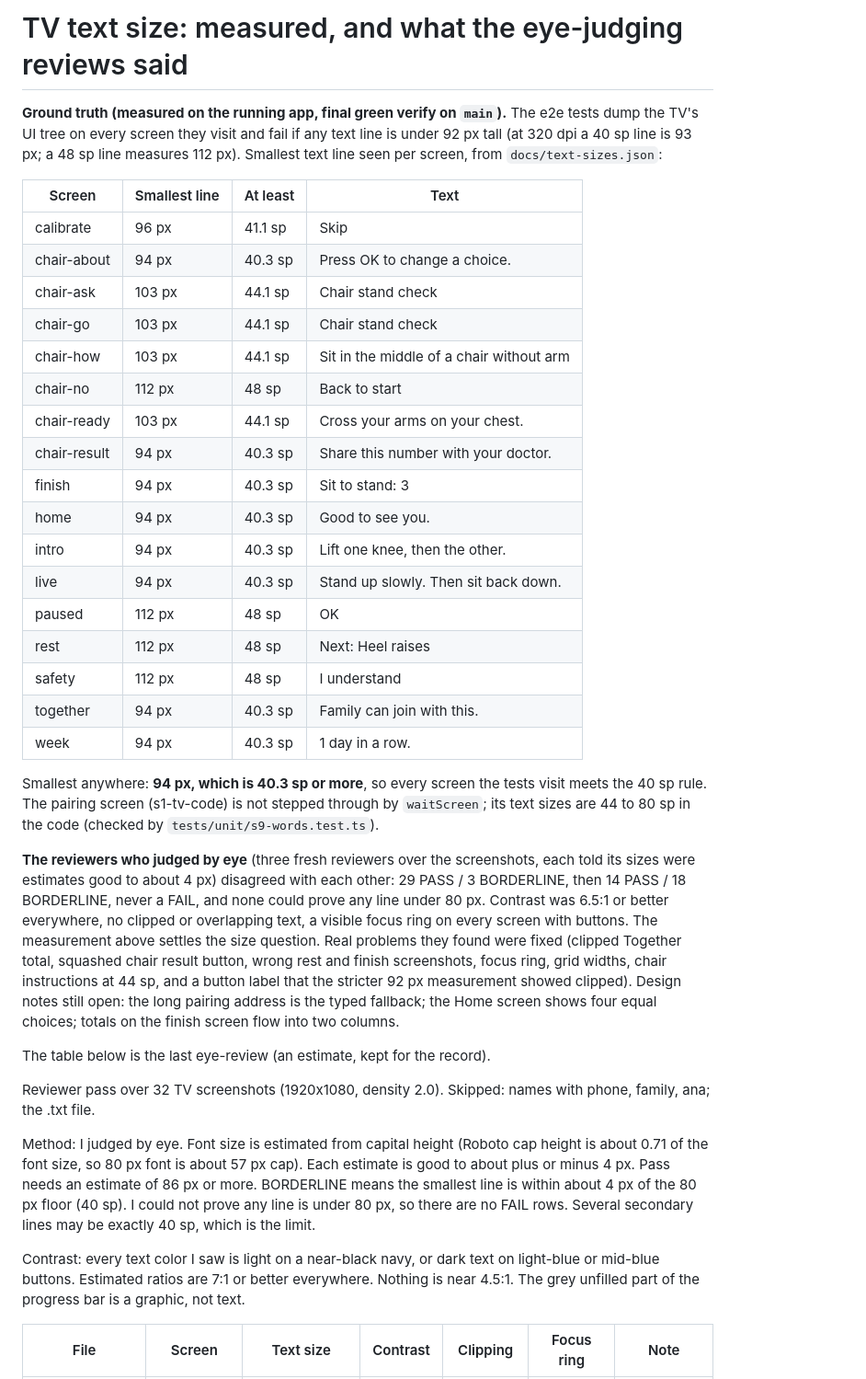
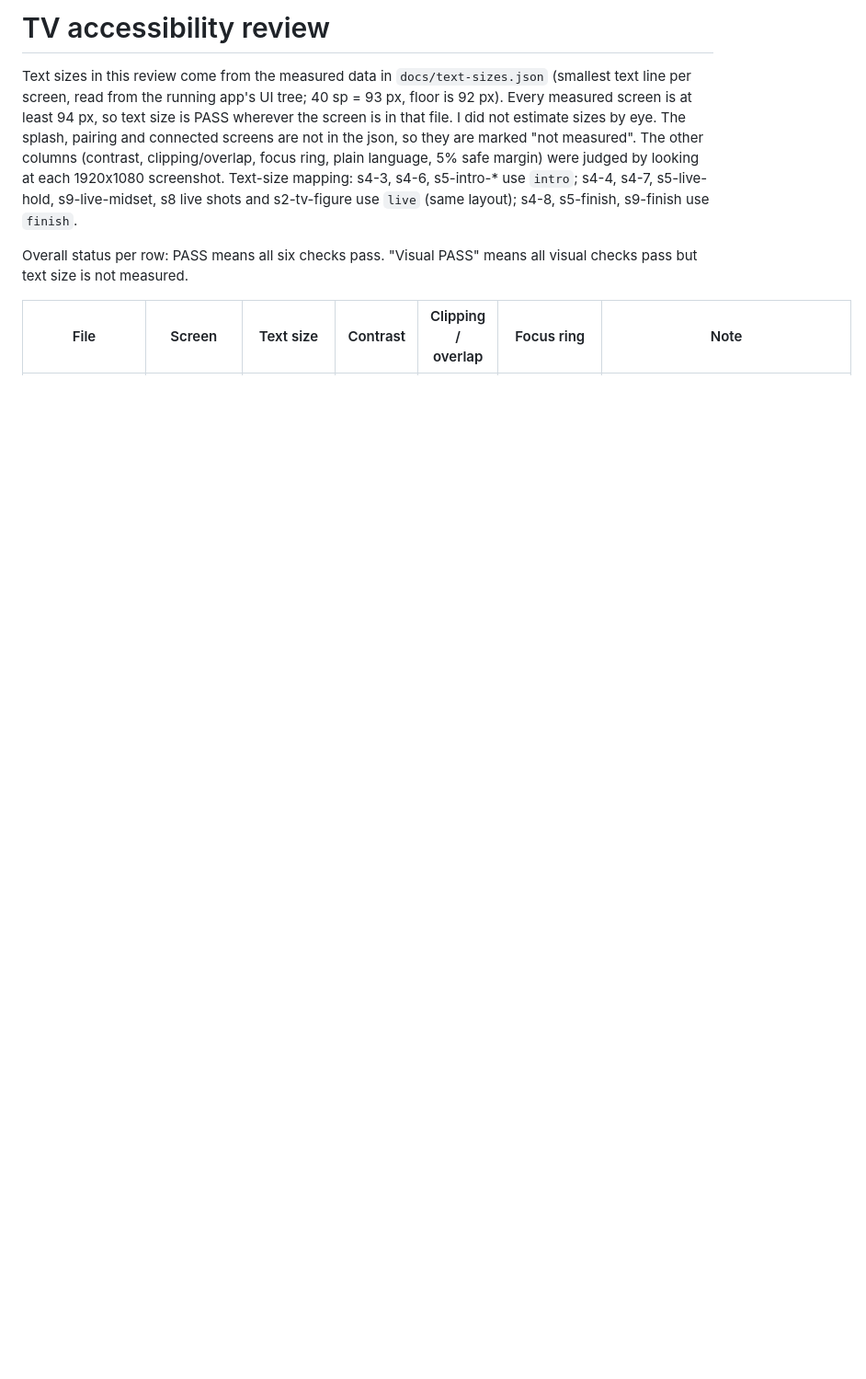
Before and after one commit to ma0766/steadyup, a Markdown page: docs/TV-REVIEW.md, the part around one of its changes. Shown at 92% size. GitHub-like rendering; blank space fills up the shorter version.

Commit message:
docs: final subagent screenshot review (measured sizes as ground truth) and its one open finding

```diff
--- a/docs/TV-REVIEW.md
+++ b/docs/TV-REVIEW.md
@@ -1,39 +1,8 @@
-# TV text size: measured, and what the eye-judging reviews said
+# TV accessibility review
 
-**Ground truth (measured on the running app, final green verify on `main`).** The e2e tests dump the TV's UI tree on every screen they visit and fail if any text line is under 92 px tall (at 320 dpi a 40 sp line is 93 px; a 48 sp line measures 112 px). Smallest text line seen per screen, from `docs/text-sizes.json`:
+Text sizes in this review come from the measured data in `docs/text-sizes.json` (smallest text line per screen, read from the running app's UI tree; 40 sp = 93 px, floor is 92 px). Every measured screen is at least 94 px, so text size is PASS wherever the screen is in that file. I did not estimate sizes by eye. The splash, pairing and connected screens are not in the json, so they are marked "not measured". The other columns (contrast, clipping/overlap, focus ring, plain language, 5% safe margin) were judged by looking at each 1920x1080 screenshot. Text-size mapping: s4-3, s4-6, s5-intro-* use `intro`; s4-4, s4-7, s5-live-hold, s9-live-midset, s8 live shots and s2-tv-figure use `live` (same layout); s4-8, s5-finish, s9-finish use `finish`.
 
-| Screen | Smallest line | At least | Text |
-| --- | --- | --- | --- |
-| calibrate | 96 px | 41.1 sp | Skip |
-| chair-about | 94 px | 40.3 sp | Press OK to change a choice. |
-| chair-ask | 103 px | 44.1 sp | Chair stand check |
-| chair-go | 103 px | 44.1 sp | Chair stand check |
-| chair-how | 103 px | 44.1 sp | Sit in the middle of a chair without arm |
-| chair-no | 112 px | 48 sp | Back to start |
-| chair-ready | 103 px | 44.1 sp | Cross your arms on your chest. |
-| chair-result | 94 px | 40.3 sp | Share this number with your doctor. |
-| finish | 94 px | 40.3 sp | Sit to stand: 3 |
-| home | 94 px | 40.3 sp | Good to see you. |
-| intro | 94 px | 40.3 sp | Lift one knee, then the other. |
-| live | 94 px | 40.3 sp | Stand up slowly. Then sit back down. |
-| paused | 112 px | 48 sp | OK |
-| rest | 112 px | 48 sp | Next: Heel raises |
-| safety | 112 px | 48 sp | I understand |
-| together | 94 px | 40.3 sp | Family can join with this. |
-| week | 94 px | 40.3 sp | 1 day in a row. |
+Overall status per row: PASS means all six checks pass. "Visual PASS" means all visual checks pass but text size is not measured.
 
-Smallest anywhere: **94 px, which is 40.3 sp or more**, so every screen the tests visit meets the 40 sp rule. The pairing screen (s1-tv-code) is not stepped through by `waitScreen`; its text sizes are 44 to 80 sp in the code (checked by `tests/unit/s9-words.test.ts`).
-
-**The reviewers who judged by eye** (three fresh reviewers over the screenshots, each told its sizes were estimates good to about 4 px) disagreed with each other: 29 PASS / 3 BORDERLINE, then 14 PASS / 18 BORDERLINE, never a FAIL, and none could prove any line under 80 px. Contrast was 6.5:1 or better everywhere, no clipped or overlapping text, a visible focus ring on every screen with buttons. The measurement above settles the size question. Real problems they found were fixed (clipped Together total, squashed chair result button, wrong rest and finish screenshots, focus ring, grid widths, chair instructions at 44 sp, and a button label that the stricter 92 px measurement showed clipped). Design notes still open: the long pairing address is the typed fallback; the Home screen shows four equal choices; totals on the finish screen flow into two columns.
-
-The table below is the last eye-review (an estimate, kept for the record).
-
-
-Reviewer pass over 32 TV screenshots (1920x1080, density 2.0). Skipped: names with phone, family, ana; the .txt file.
-
-Method: I judged by eye. Font size is estimated from capital height (Roboto cap height is about 0.71 of the font size, so 80 px font is about 57 px cap). Each estimate is good to about plus or minus 4 px. Pass needs an estimate of 86 px or more. BORDERLINE means the smallest line is within about 4 px of the 80 px floor (40 sp). I could not prove any line is under 80 px, so there are no FAIL rows. Several secondary lines may be exactly 40 sp, which is the limit.
-
-Contrast: every text color I saw is light on a near-black navy, or dark text on light-blue or mid-blue buttons. Estimated ratios are 7:1 or better everywhere. Nothing is near 4.5:1. The grey unfilled part of the progress bar is a graphic, not text.
-
-| File | Screen | Text size | Contrast | Clipping | Focus ring | Note |
+| File | Screen | Text size | Contrast | Clipping / overlap | Focus ring | Note |
 | --- | --- | --- | --- | --- | --- | --- |
```
Also changed, not shown: other parts of docs/TV-REVIEW.md (+45 -43 lines), docs/PROGRESS.md (+2 -0 lines).
